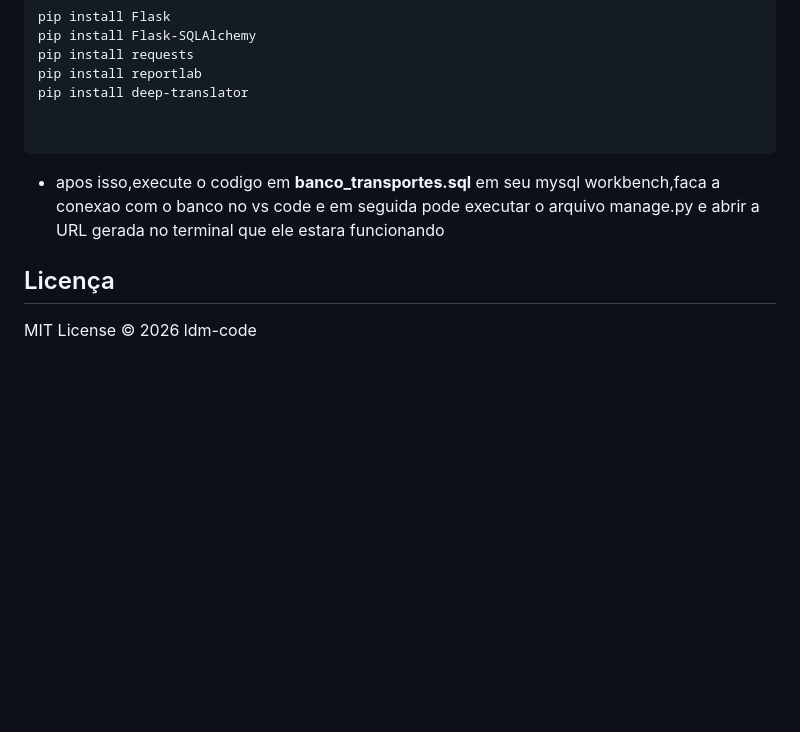
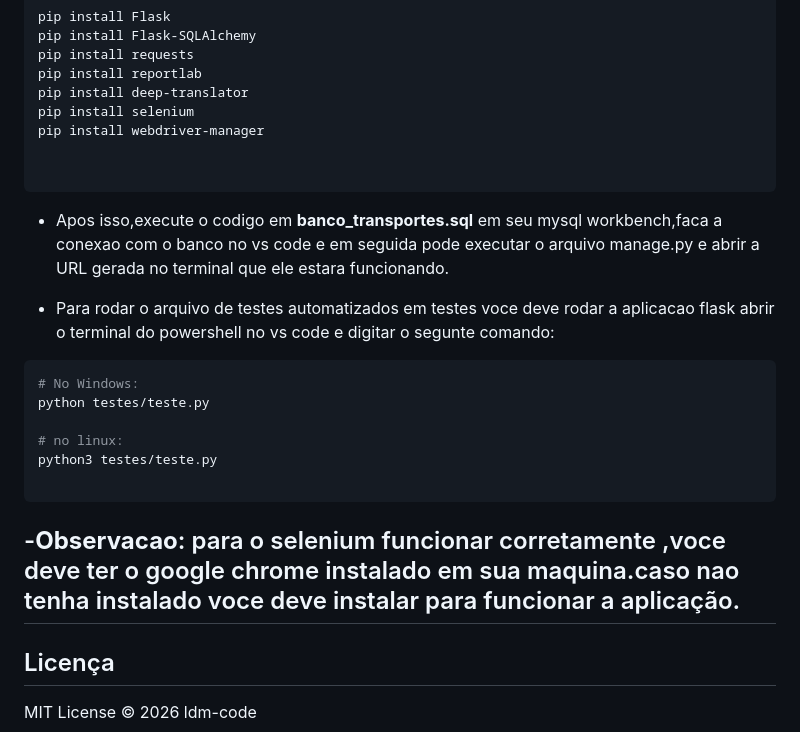
Before and after one commit to ldm-code/aoeSystem, a Markdown page: README.md, the part around one of its changes. Rendered like a GitHub page; blank space fills up the shorter version.

Commit message:
Enhance README with execution and testing details
Updated README with additional instructions and clarifications.

````diff
--- a/README.md
+++ b/README.md
@@ -93,13 +98,26 @@ pip install Flask-SQLAlchemy
 pip install requests
 pip install reportlab
 pip install deep-translator
+pip install selenium
+pip install webdriver-manager
 
 
 ```
 
-- apos isso,execute o codigo em **banco_transportes.sql** em seu mysql workbench,faca a conexao com o banco no vs code e em seguida pode
-executar o arquivo manage.py e abrir a URL gerada no terminal que ele estara funcionando
+- Apos isso,execute o codigo em **banco_transportes.sql** em seu mysql workbench,faca a conexao com o banco no vs code e em seguida pode
+executar o arquivo manage.py e abrir a URL gerada no terminal que ele estara funcionando.
 
+- Para rodar o arquivo de testes automatizados em testes voce deve rodar a aplicacao flask abrir o terminal do powershell no vs code e digitar o segunte comando:
 
+```bash
+# No Windows:
+python testes/teste.py
+
+# no linux:
+python3 testes/teste.py
+
+```
+-**Observacao**: para o selenium funcionar corretamente ,voce deve ter o google chrome instalado em sua maquina.caso nao tenha instalado voce deve instalar para funcionar a aplicação.
+---
 ## Licença
 MIT License © 2026 ldm-code
````
Also changed, not shown: other parts of README.md (+5 -0 lines).
